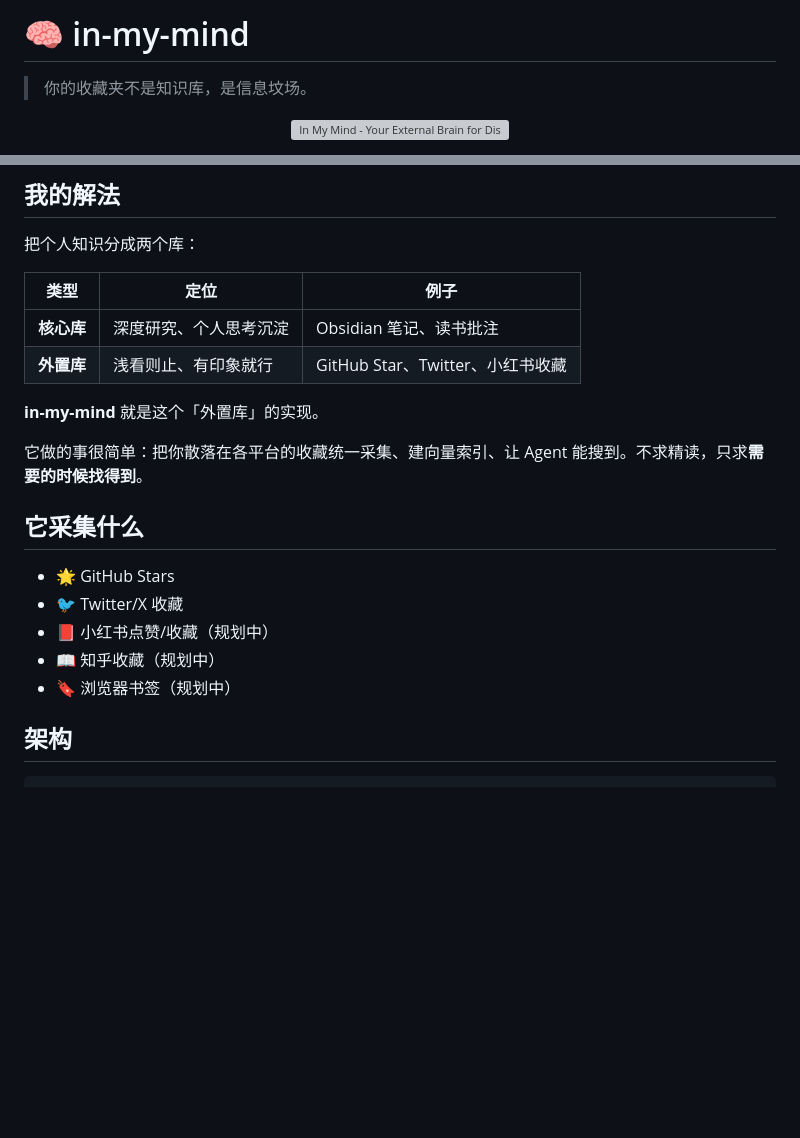
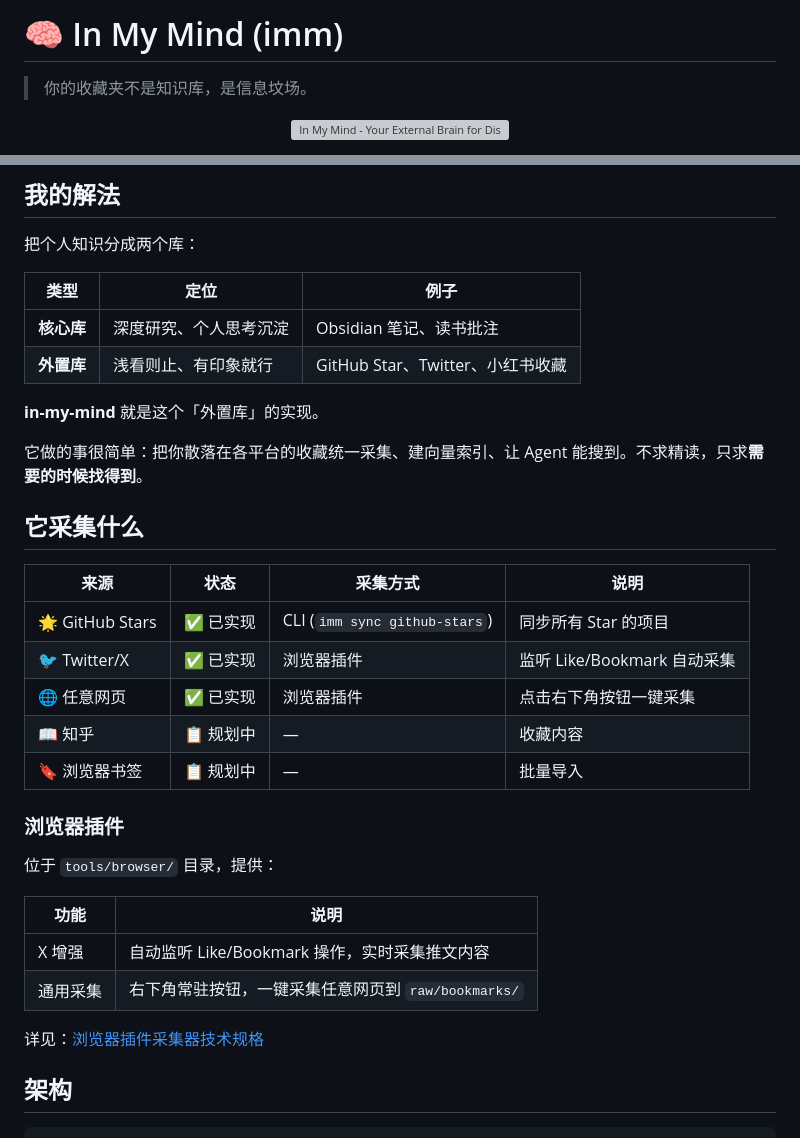
Before and after one commit to alienzhou/in-my-mind, a Markdown page: README.md, 2 parts joined by grey strips. GitHub-like rendering; blank space fills up the shorter version; grey boxes are pictures that could not be loaded.

```diff
--- a/README.md
+++ b/README.md
@@ -1,4 +1,4 @@
-# 🧠 in-my-mind
+# 🧠 In My Mind (imm)
 
 > 你的收藏夹不是知识库，是信息坟场。
 
@@ -6,5 +6,4 @@
   <img src="./docs/assets/hero-banner.jpg" alt="In My Mind - Your External Brain for Distilled Knowledge" width="100%">
 </p>
 
-
 [![License: MIT](https://img.shields.io/badge/License-MIT-yellow.svg)](https://opensource.org/licenses/MIT)
@@ -21,10 +21,10 @@
 
 把个人知识分成两个库：
 
-| 类型 | 定位 | 例子 |
-|------|------|------|
-| **核心库** | 深度研究、个人思考沉淀 | Obsidian 笔记、读书批注 |
-| **外置库** | 浅看则止、有印象就行 | GitHub Star、Twitter、小红书收藏 |
+| 类型             | 定位                   | 例子                             |
+| ---------------- | ---------------------- | -------------------------------- |
+| **核心库** | 深度研究、个人思考沉淀 | Obsidian 笔记、读书批注          |
+| **外置库** | 浅看则止、有印象就行   | GitHub Star、Twitter、小红书收藏 |
 
 **in-my-mind** 就是这个「外置库」的实现。
 
@@ -32,11 +32,24 @@
 
 ## 它采集什么
 
-- 🌟 GitHub Stars
-- 🐦 Twitter/X 收藏
-- 📕 小红书点赞/收藏（规划中）
-- 📖 知乎收藏（规划中）
-- 🔖 浏览器书签（规划中）
+| 来源 | 状态 | 采集方式 | 说明 |
+|------|------|----------|------|
+| 🌟 GitHub Stars | ✅ 已实现 | CLI (`imm sync github-stars`) | 同步所有 Star 的项目 |
+| 🐦 Twitter/X | ✅ 已实现 | 浏览器插件 | 监听 Like/Bookmark 自动采集 |
+| 🌐 任意网页 | ✅ 已实现 | 浏览器插件 | 点击右下角按钮一键采集 |
+| 📖 知乎 | 📋 规划中 | — | 收藏内容 |
+| 🔖 浏览器书签 | 📋 规划中 | — | 批量导入 |
+
+### 浏览器插件
+
+位于 `tools/browser/` 目录，提供：
+
+| 功能 | 说明 |
+|------|------|
+| X 增强 | 自动监听 Like/Bookmark 操作，实时采集推文内容 |
+| 通用采集 | 右下角常驻按钮，一键采集任意网页到 `raw/bookmarks/` |
+
+详见：[浏览器插件采集器技术规格](./docs/specs/browser-extension-collector.md)
 
 ## 架构
 
```
Also changed, not shown: other parts of README.md (+2 -0 lines), README_EN.md (added, +150 -0 lines).
